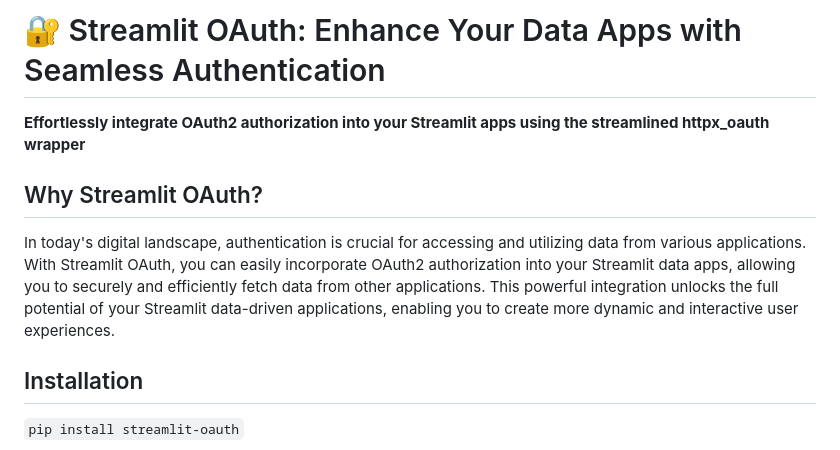
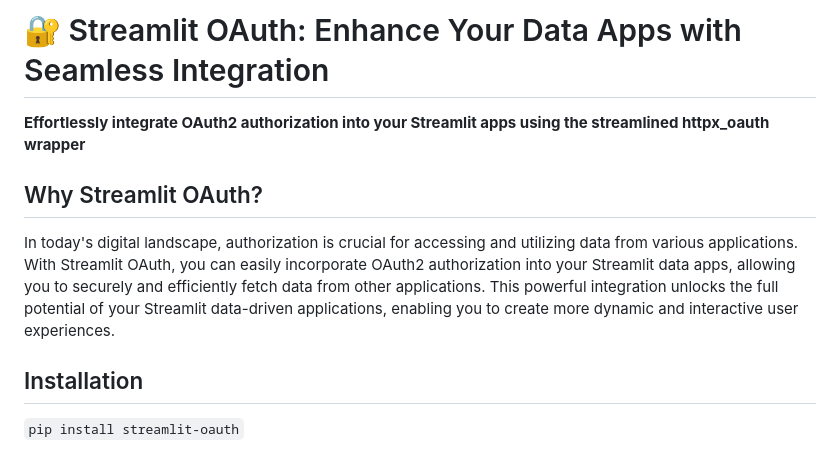
Before and after one commit to dnplus/streamlit-oauth, a Markdown page: README.md, the part around the change. Drawn GitHub-style.

```diff
--- a/README.md
+++ b/README.md
@@ -1,10 +1,10 @@
-# 🔐 Streamlit OAuth: Enhance Your Data Apps with Seamless Authentication
+# 🔐 Streamlit OAuth: Enhance Your Data Apps with Seamless Integration
 
 **Effortlessly integrate OAuth2 authorization into your Streamlit apps using the streamlined httpx_oauth wrapper**
 
 ## Why Streamlit OAuth?
 
-In today's digital landscape, authentication is crucial for accessing and utilizing data from various applications. With Streamlit OAuth, you can easily incorporate OAuth2 authorization into your Streamlit data apps, allowing you to securely and efficiently fetch data from other applications. This powerful integration unlocks the full potential of your Streamlit data-driven applications, enabling you to create more dynamic and interactive user experiences.
+In today's digital landscape, authorization is crucial for accessing and utilizing data from various applications. With Streamlit OAuth, you can easily incorporate OAuth2 authorization into your Streamlit data apps, allowing you to securely and efficiently fetch data from other applications. This powerful integration unlocks the full potential of your Streamlit data-driven applications, enabling you to create more dynamic and interactive user experiences.
 
 ## Installation
 
```
